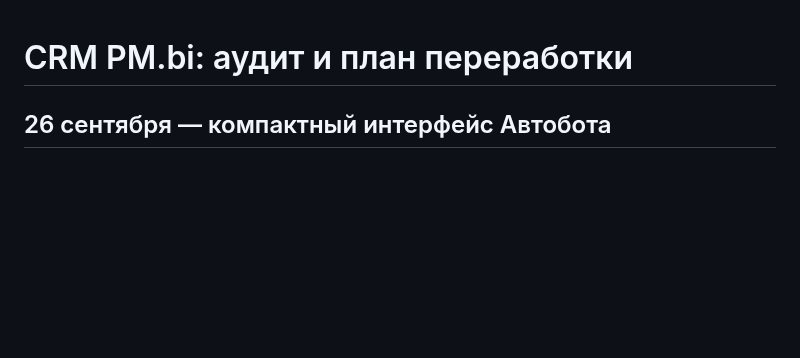
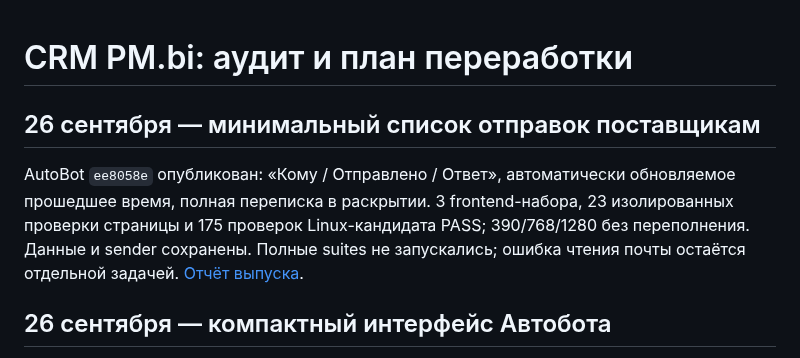
Before and after one commit to Internationalqq/crm, a Markdown page: CRM_REFACTOR_PLAN.md, the part around the change. Drawn GitHub-style; blank space fills up the shorter version.

Commit message:
Record minimal AutoBot correspondence list release

```diff
--- a/CRM_REFACTOR_PLAN.md
+++ b/CRM_REFACTOR_PLAN.md
@@ -1,4 +1,12 @@
 # CRM PM.bi: аудит и план переработки
+
+## 26 сентября — минимальный список отправок поставщикам
+
+AutoBot `ee8058e` опубликован: «Кому / Отправлено / Ответ», автоматически
+обновляемое прошедшее время, полная переписка в раскрытии. 3 frontend-набора,
+23 изолированных проверки страницы и 175 проверок Linux-кандидата PASS;
+390/768/1280 без переполнения. Данные и sender сохранены. Полные suites не
+запускались; ошибка чтения почты остаётся отдельной задачей. [Отчёт выпуска](AUTOBOT_MINIMAL_LIST_2026-09-26.md).
 
 ## 26 сентября — компактный интерфейс Автобота
 
```
Also changed, not shown: AUTOBOT_MINIMAL_LIST_2026-09-26.md (added, +41 -0 lines).
